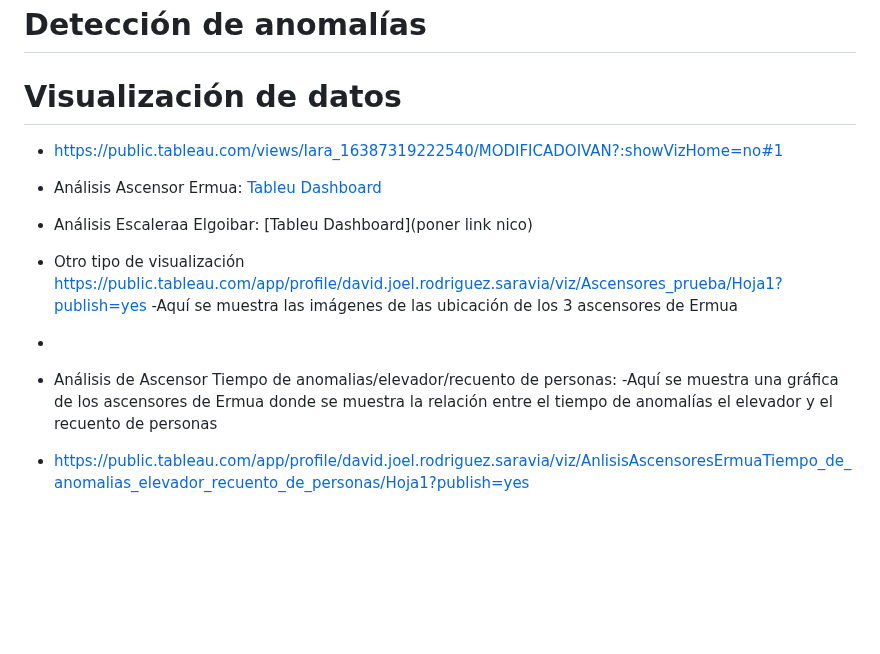
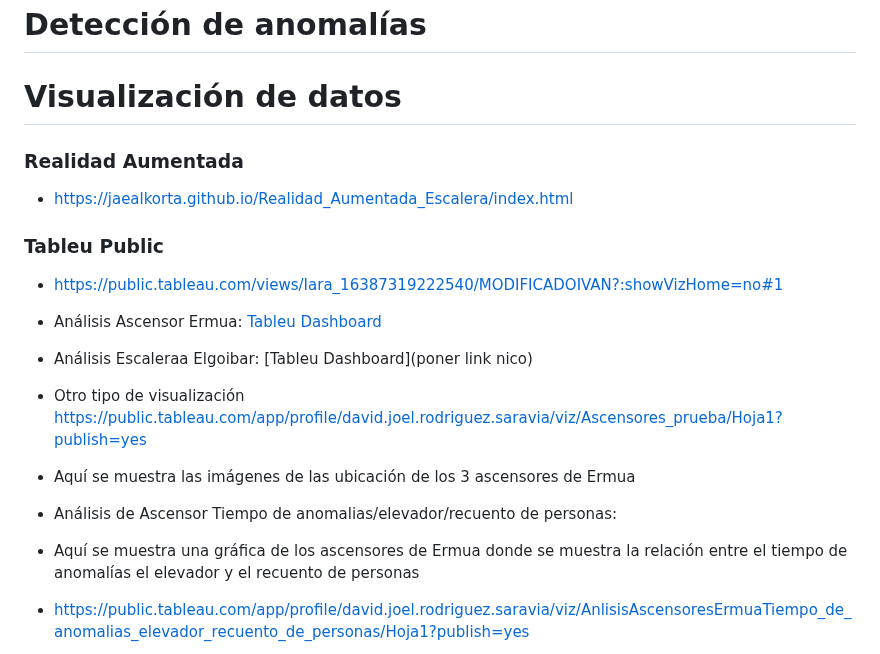
Before and after one commit to Arakistech/ASCENSORELGOIBAR, a Markdown page: README.md, the part around one of its changes. GitHub-like rendering; blank space fills up the shorter version.

Commit message:
Realidad Aumentada

```diff
--- a/README.md
+++ b/README.md
@@ -255,15 +255,25 @@ En el caso especifico de los datos de vibraciones, el time está en segundos con
 
 # Visualización de datos
 
+### Realidad Aumentada
+
+- https://jaealkorta.github.io/Realidad_Aumentada_Escalera/index.html
+
+### Tableu Public
+
 - https://public.tableau.com/views/Iara_16387319222540/MODIFICADOIVAN?:showVizHome=no#1
 
 - Análisis Ascensor Ermua: [Tableu Dashboard](https://public.tableau.com/app/profile/jae.alkorta/viz/AnalisisascensorErmua/Dashboard1?publish=yes)
+
 - Análisis Escaleraa Elgoibar: [Tableu Dashboard](poner link nico)
 
 - Otro tipo de visualización https://public.tableau.com/app/profile/david.joel.rodriguez.saravia/viz/Ascensores_prueba/Hoja1?publish=yes
--Aquí se muestra las imágenes de las ubicación de los 3 ascensores de Ermua
--
+
+- Aquí se muestra las imágenes de las ubicación de los 3 ascensores de Ermua
+
 - Análisis de Ascensor Tiempo de anomalias/elevador/recuento de personas:
--Aquí se muestra una gráfica de los ascensores de Ermua donde se muestra la relación entre el tiempo de anomalías el elevador y el recuento de personas
+
+- Aquí se muestra una gráfica de los ascensores de Ermua donde se muestra la relación entre el tiempo de anomalías el elevador y el recuento de personas
+
 - https://public.tableau.com/app/profile/david.joel.rodriguez.saravia/viz/AnlisisAscensoresErmuaTiempo_de_anomalias_elevador_recuento_de_personas/Hoja1?publish=yes
 
```
Also changed, not shown: other parts of README.md (+9 -4 lines).
